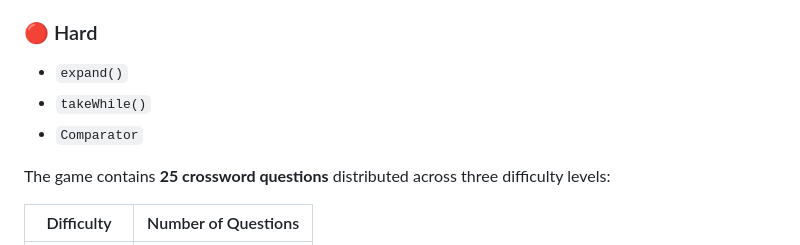
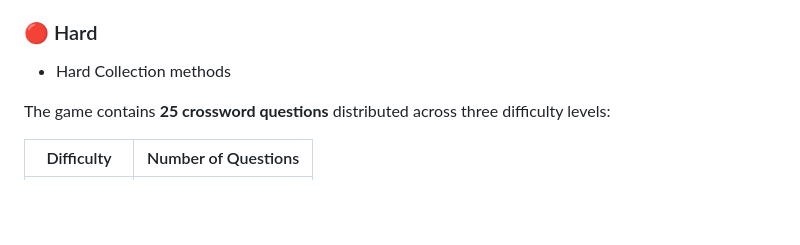
Before and after one commit to mbark-lahnoud/Dart_CrossWords_Game, a Markdown page: README.md, the part around the change. Rendered like a GitHub page; blank space fills up the shorter version.

Commit message:
Update difficulty section in README

```diff
--- a/README.md
+++ b/README.md
@@ -69,9 +69,7 @@ From fundamental concepts to advanced collections, every question is an opportun
 - Dart language concepts
 
 ### 🔴 Hard
-- `expand()`
-- `takeWhile()`
-- `Comparator`
+- Hard Collection methods
 
 The game contains **25 crossword questions** distributed across three difficulty levels:
 
```
